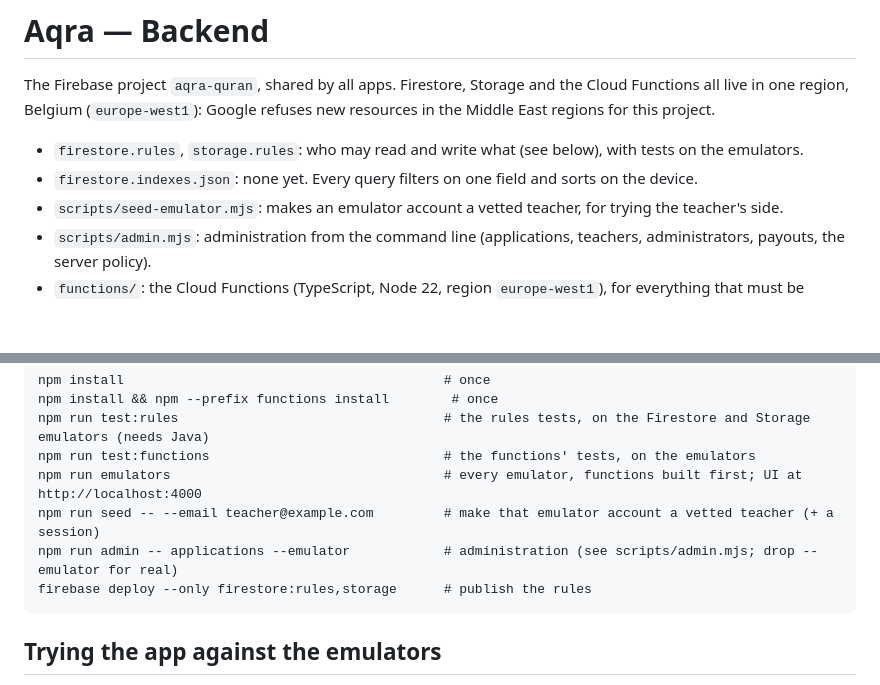
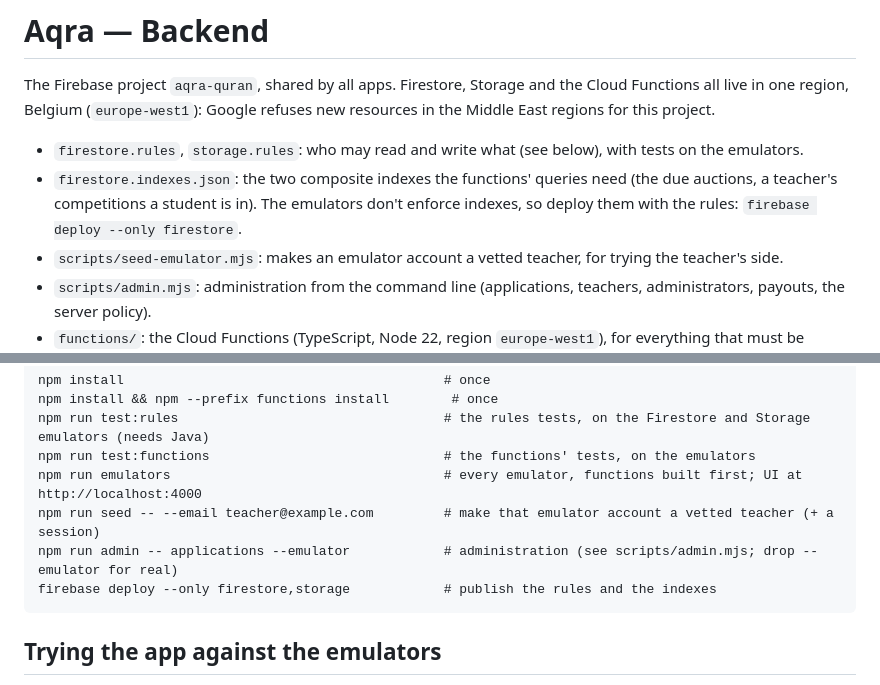
Before and after one commit to Azzam-Alrashed/Aqra, a Markdown page: backend/README.md, 2 parts joined by grey strips. GitHub-like rendering; blank space fills up the shorter version.

Commit message:
Say which indexes the backend needs, and deploy them with the rules
firestore.indexes.json has two composite indexes, but the README still
said there were none and its deploy command published only the rules, so
settleAuctions failed in production until the indexes were deployed. The
emulators don't enforce indexes, which is why the tests never caught it.

Co-Authored-By: Claude Opus 5.5 <noreply@anthropic.com>

````diff
--- a/backend/README.md
+++ b/backend/README.md
@@ -4,7 +4,9 @@ The Firebase project `aqra-quran`, shared by all apps. Firestore, Storage and th
 region, Belgium (`europe-west1`): Google refuses new resources in the Middle East regions for this project.
 
 - `firestore.rules`, `storage.rules`: who may read and write what (see below), with tests on the emulators.
-- `firestore.indexes.json`: none yet. Every query filters on one field and sorts on the device.
+- `firestore.indexes.json`: the two composite indexes the functions' queries need (the due auctions, a teacher's
+  competitions a student is in). The emulators don't enforce indexes, so deploy them with the rules:
+  `firebase deploy --only firestore`.
 - `scripts/seed-emulator.mjs`: makes an emulator account a vetted teacher, for trying the teacher's side.
 - `scripts/admin.mjs`: administration from the command line (applications, teachers, administrators, payouts,
   the server policy).
@@ -44,7 +46,7 @@ npm run test:functions                              # the functions' tests, on t
 npm run emulators                                   # every emulator, functions built first; UI at http://localhost:4000
 npm run seed -- --email teacher@example.com         # make that emulator account a vetted teacher (+ a session)
 npm run admin -- applications --emulator            # administration (see scripts/admin.mjs; drop --emulator for real)
-firebase deploy --only firestore:rules,storage      # publish the rules
+firebase deploy --only firestore,storage            # publish the rules and the indexes
 ```
 
 ## Trying the app against the emulators
````
